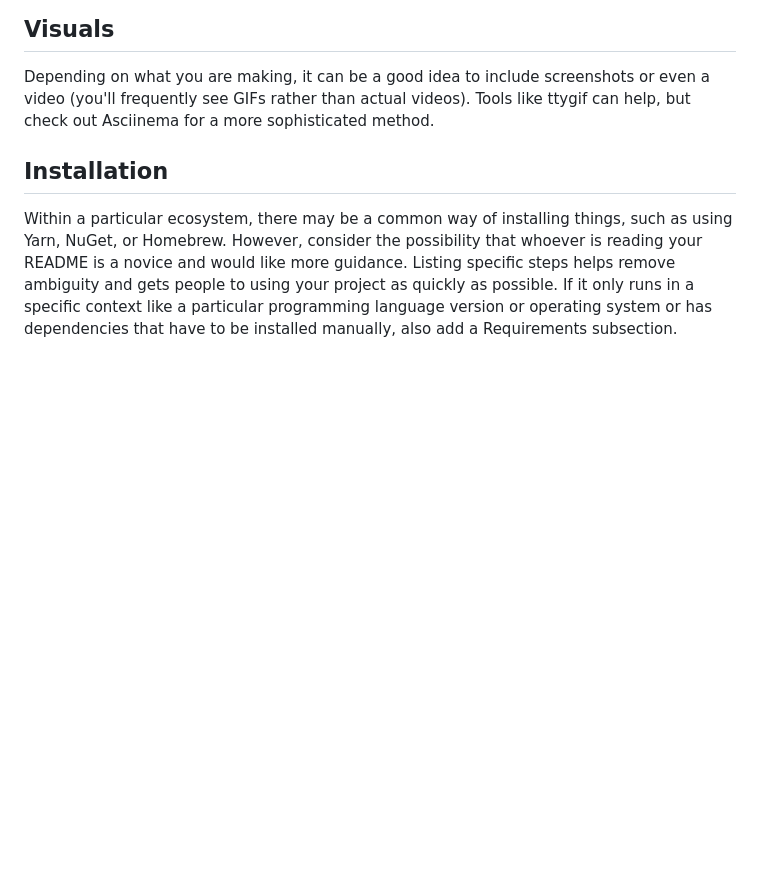
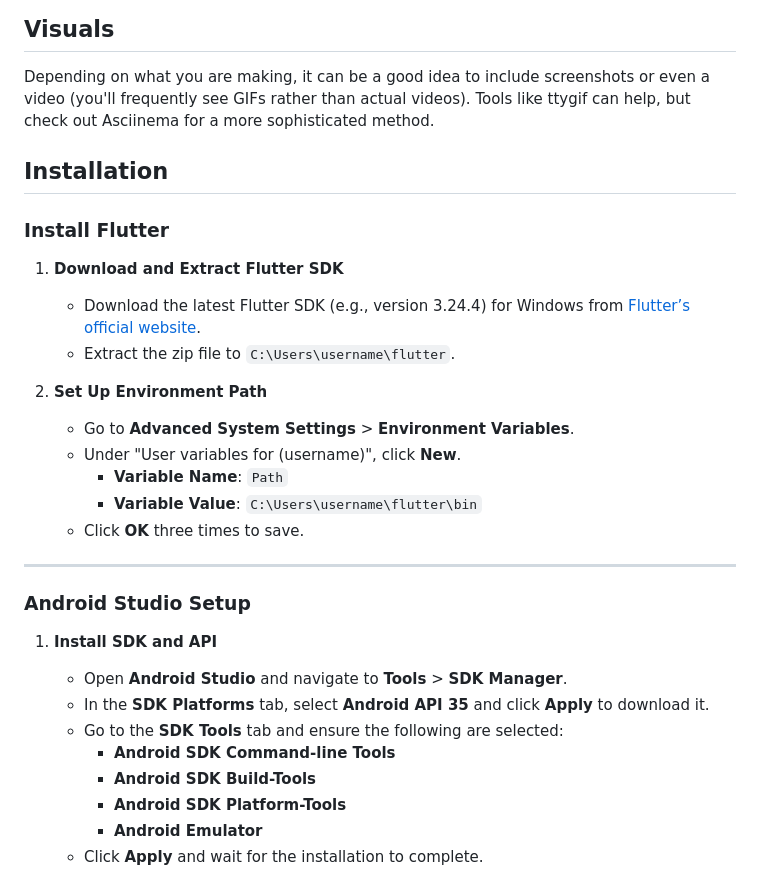
Before and after one commit to paupaudragon/travelmingle, a Markdown page: README.md, the part around one of its changes. Rendered like a GitHub page; blank space fills up the shorter version.

```diff
--- a/README.md
+++ b/README.md
@@ -65,4 +65,31 @@ On some READMEs, you may see small images that convey metadata, such as whether
 Depending on what you are making, it can be a good idea to include screenshots or even a video (you'll frequently see GIFs rather than actual videos). Tools like ttygif can help, but check out Asciinema for a more sophisticated method.
 
 ## Installation
-Within a particular ecosystem, there may be a common way of installing things, such as using Yarn, NuGet, or Homebrew. However, consider the possibility that whoever is reading your README is a novice and would like more guidance. Listing specific steps helps remove ambiguity and gets people to using your project as quickly as possible. If it only runs in a specific context like a particular programming language version or operating system or has dependencies that have to be installed manually, also add a Requirements subsection.
+
+### Install Flutter
+
+1. **Download and Extract Flutter SDK**
+   - Download the latest Flutter SDK (e.g., version 3.24.4) for Windows from [Flutter’s official website](https://flutter.dev/docs/get-started/install).
+   - Extract the zip file to `C:\Users\username\flutter`.
+
+2. **Set Up Environment Path**
+   - Go to **Advanced System Settings** > **Environment Variables**.
+   - Under "User variables for (username)", click **New**.
+     - **Variable Name**: `Path`
+     - **Variable Value**: `C:\Users\username\flutter\bin`
+   - Click **OK** three times to save.
+
+---
+
+### Android Studio Setup
+
+1. **Install SDK and API**
+   - Open **Android Studio** and navigate to **Tools** > **SDK Manager**.
+   - In the **SDK Platforms** tab, select **Android API 35** and click **Apply** to download it.
+   - Go to the **SDK Tools** tab and ensure the following are selected:
+     - **Android SDK Command-line Tools**
+     - **Android SDK Build-Tools**
+     - **Android SDK Platform-Tools**
+     - **Android Emulator**
+   - Click **Apply** and wait for the installation to complete.
+
```
Also changed, not shown: other parts of README.md (+49 -0 lines).
